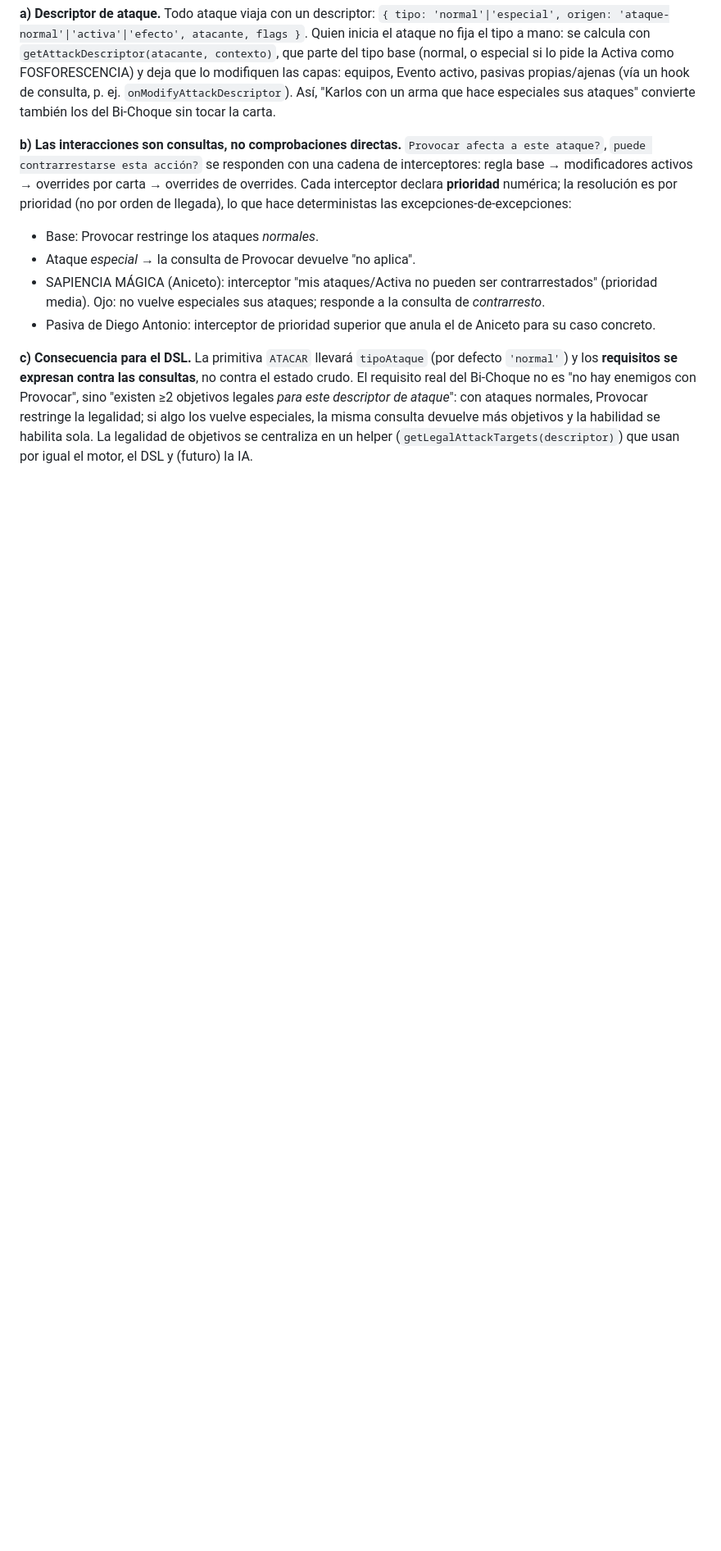
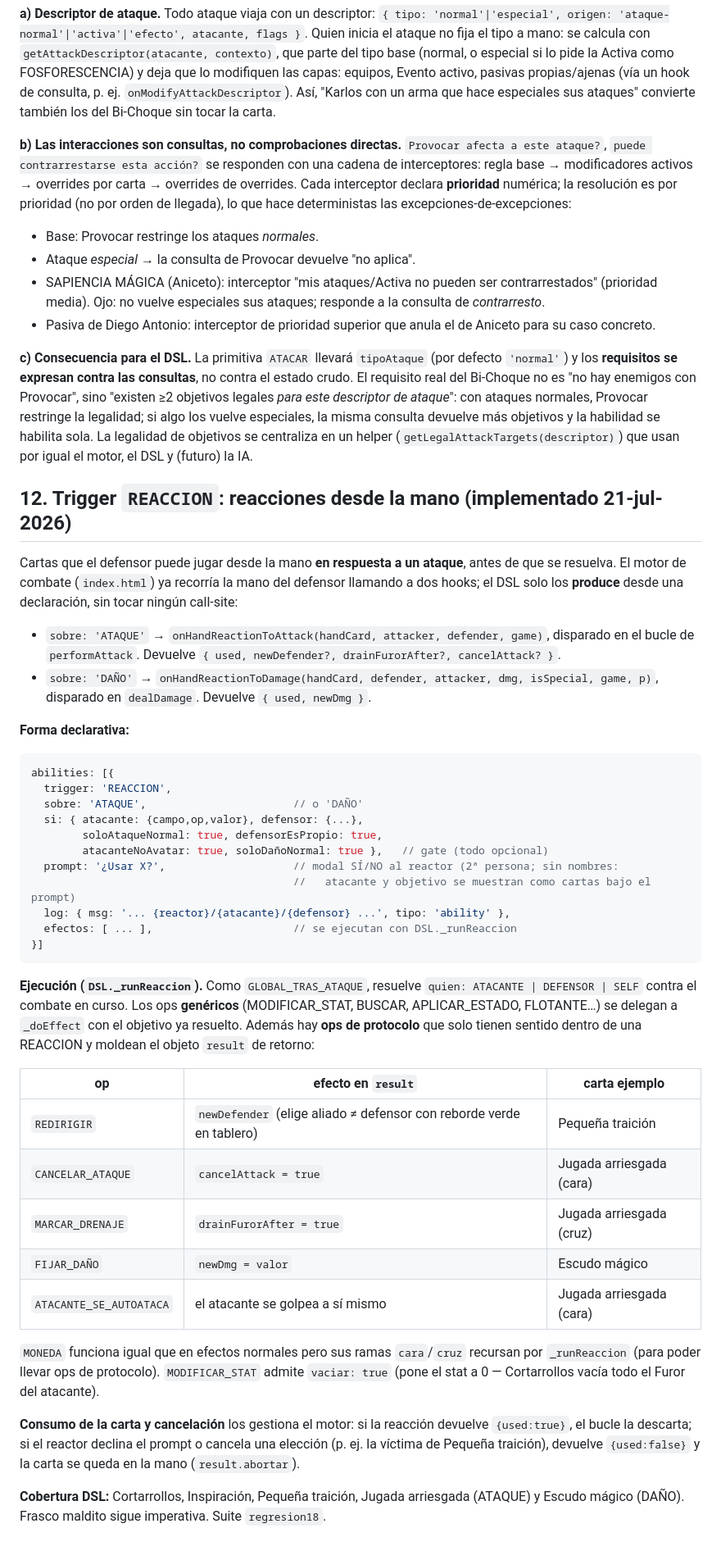
Before and after one commit to JosueMeserom/karlos-tcg, a Markdown page: docs/DSL_cartas_diseno.md, the part around one of its changes. Shown at 82% size. Rendered like a GitHub page; blank space fills up the shorter version.

Commit message:
docs: reflejar el trigger REACCION y el estado real de batería/migración
Las reacciones desde la mano salieron de la "puerta de escape": nueva §12 en
el doc de diseño con el contrato del trigger REACCION (hooks, gate, ops de
protocolo, cobertura) y notas en §1/§3/§4/§6. CLAUDE.md: la sección de tarea
en curso pasa de "reconstruir la batería" (hecho) al estado real — 19 suites /
121 escenarios en verde, interceptores + tanda 1 + tanda 2 cerradas, y la
migración al DSL continúa por tandas.

Co-Authored-By: Claude Opus 4.8 <noreply@anthropic.com>

````diff
--- a/docs/DSL_cartas_diseno.md
+++ b/docs/DSL_cartas_diseno.md
@@ -222,3 +224,42 @@ Mismo principio que §10 aplicado a comportamientos: **nada de flags sueltos, co
 - Pasiva de Diego Antonio: interceptor de prioridad superior que anula el de Aniceto para su caso concreto.
 
 **c) Consecuencia para el DSL.** La primitiva `ATACAR` llevará `tipoAtaque` (por defecto `'normal'`) y los **requisitos se expresan contra las consultas**, no contra el estado crudo. El requisito real del Bi-Choque no es "no hay enemigos con Provocar", sino "existen ≥2 objetivos legales *para este descriptor de ataque*": con ataques normales, Provocar restringe la legalidad; si algo los vuelve especiales, la misma consulta devuelve más objetivos y la habilidad se habilita sola. La legalidad de objetivos se centraliza en un helper (`getLegalAttackTargets(descriptor)`) que usan por igual el motor, el DSL y (futuro) la IA.
+
+## 12. Trigger `REACCION`: reacciones desde la mano (implementado 21-jul-2026)
+
+Cartas que el defensor puede jugar desde la mano **en respuesta a un ataque**, antes de que se resuelva. El motor de combate (`index.html`) ya recorría la mano del defensor llamando a dos hooks; el DSL solo los **produce** desde una declaración, sin tocar ningún call-site:
+
+- `sobre: 'ATAQUE'` → `onHandReactionToAttack(handCard, attacker, defender, game)`, disparado en el bucle de `performAttack`. Devuelve `{ used, newDefender?, drainFurorAfter?, cancelAttack? }`.
+- `sobre: 'DAÑO'` → `onHandReactionToDamage(handCard, defender, attacker, dmg, isSpecial, game, p)`, disparado en `dealDamage`. Devuelve `{ used, newDmg }`.
+
+**Forma declarativa:**
+
+```js
+abilities: [{
+  trigger: 'REACCION',
+  sobre: 'ATAQUE',                       // o 'DAÑO'
+  si: { atacante: {campo,op,valor}, defensor: {...},
+        soloAtaqueNormal: true, defensorEsPropio: true,
+        atacanteNoAvatar: true, soloDañoNormal: true },   // gate (todo opcional)
+  prompt: '¿Usar X?',                    // modal SÍ/NO al reactor (2ª persona; sin nombres:
+                                         //   atacante y objetivo se muestran como cartas bajo el prompt)
+  log: { msg: '... {reactor}/{atacante}/{defensor} ...', tipo: 'ability' },
+  efectos: [ ... ],                      // se ejecutan con DSL._runReaccion
+}]
+```
+
+**Ejecución (`DSL._runReaccion`).** Como `GLOBAL_TRAS_ATAQUE`, resuelve `quien: ATACANTE | DEFENSOR | SELF` contra el combate en curso. Los ops **genéricos** (MODIFICAR_STAT, BUSCAR, APLICAR_ESTADO, FLOTANTE…) se delegan a `_doEffect` con el objetivo ya resuelto. Además hay **ops de protocolo** que solo tienen sentido dentro de una REACCION y moldean el objeto `result` de retorno:
+
+| op | efecto en `result` | carta ejemplo |
+|---|---|---|
+| `REDIRIGIR` | `newDefender` (elige aliado ≠ defensor con reborde verde en tablero) | Pequeña traición |
+| `CANCELAR_ATAQUE` | `cancelAttack = true` | Jugada arriesgada (cara) |
+| `MARCAR_DRENAJE` | `drainFurorAfter = true` | Jugada arriesgada (cruz) |
+| `FIJAR_DAÑO` | `newDmg = valor` | Escudo mágico |
+| `ATACANTE_SE_AUTOATACA` | el atacante se golpea a sí mismo | Jugada arriesgada (cara) |
+
+`MONEDA` funciona igual que en efectos normales pero sus ramas `cara`/`cruz` recursan por `_runReaccion` (para poder llevar ops de protocolo). `MODIFICAR_STAT` admite `vaciar: true` (pone el stat a 0 — Cortarrollos vacía todo el Furor del atacante).
+
+**Consumo de la carta y cancelación** los gestiona el motor: si la reacción devuelve `{used:true}`, el bucle la descarta; si el reactor declina el prompt o cancela una elección (p. ej. la víctima de Pequeña traición), devuelve `{used:false}` y la carta se queda en la mano (`result.abortar`).
+
+**Cobertura DSL:** Cortarrollos, Inspiración, Pequeña traición, Jugada arriesgada (ATAQUE) y Escudo mágico (DAÑO). Frasco maldito sigue imperativa. Suite `regresion18`.
````
Also changed, not shown: other parts of docs/DSL_cartas_diseno.md (+5 -3 lines), CLAUDE.md (+3 -3 lines).
